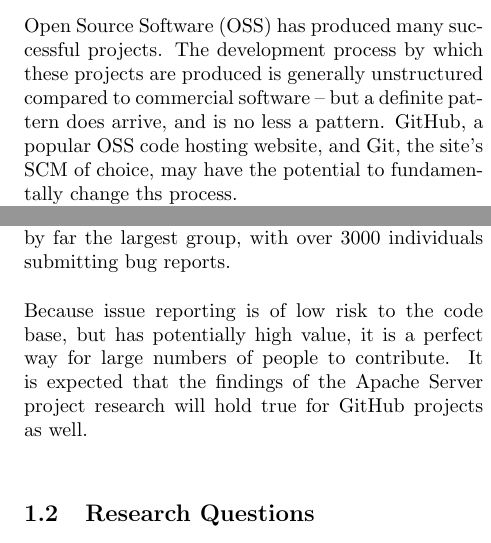
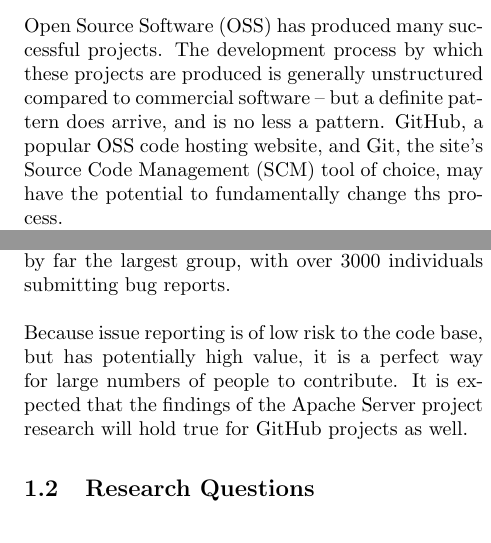
Before and after one commit to kevinpeterson/github-process-research, a LaTeX document (paper/main.tex): two parts of the columns of pages 1 and 2 of 7, joined at a grey line, cut so that both start at the same text. Compiled offline with pdfLaTeX.

Commit message:
Fixed some typos.

```diff
--- a/paper/main.tex
+++ b/paper/main.tex
@@ -26,7 +26,7 @@
 \maketitle
 
 \begin{abstract}
-Open Source Software (OSS) has produced many successful projects. The development process by which these projects are produced is generally unstructured compared to commercial software -- but a definite pattern does arrive, and is no less a pattern. GitHub, a popular OSS code hosting website, and Git, the site's SCM of choice, may have the potential to fundamentally change ths process.\\
+Open Source Software (OSS) has produced many successful projects. The development process by which these projects are produced is generally unstructured compared to commercial software -- but a definite pattern does arrive, and is no less a pattern. GitHub, a popular OSS code hosting website, and Git, the site's Source Code Management (SCM) tool of choice, may have the potential to fundamentally change ths process.\\
 By analyzing a subset of GitHub repositories, this report will show how GitHub has influenced some very intrinsic aspects of traditional OSS develoment, such as developer hierarchies and issue close velicity. We find that many of the traditional aspects of OSS development remain, such most project developlment is done by a small group of core developers. Others assumptions about project hierarchy, such as a large number of Issue Reporters compared to Committers, seems unsupported by the data.
 
 \end{abstract}
@@ -54,7 +54,7 @@
 \textbf{Hypothesis 3: There will be more Issue Reporters than Committers by an order of magnitude}\\
 Research into the Apache Server project observed that there were far more \emph{Issue Reporters} than there were code \emph{Committers}\cite{mockus2000case}. The Apache Server project is an excellent case study in this type of Developer Hierarchy. Apache is built around a small set of {\it Core Developers}, followed by {\it Defect Repairers} and {\it Defect Reporters}. Each level of this hierarchy brings with it an order of magnitude increase in number of participants. The 10-15 {\it Core Developers} contribute around 80\% of the new functionality, while the rest of the 400 code contributors focus primarily on bug fixes. The {\it Defect Reporters} were by far the largest group, with over 3000 individuals submitting bug reports.\\
 
-Because issue reporting is of low risk to the code base, but has potentially high value, it is a perfect way for large numbers of people to contribute. It is expected that the findings of the Apache Server project research will hold true for GitHub projects as well.\\
+Because issue reporting is of low risk to the code base, but has potentially high value, it is a perfect way for large numbers of people to contribute. It is expected that the findings of the Apache Server project research will hold true for GitHub projects as well.
 
 \subsection{Research Questions}
 
```
Also changed, not shown: README.md, code/README.md (deleted).
